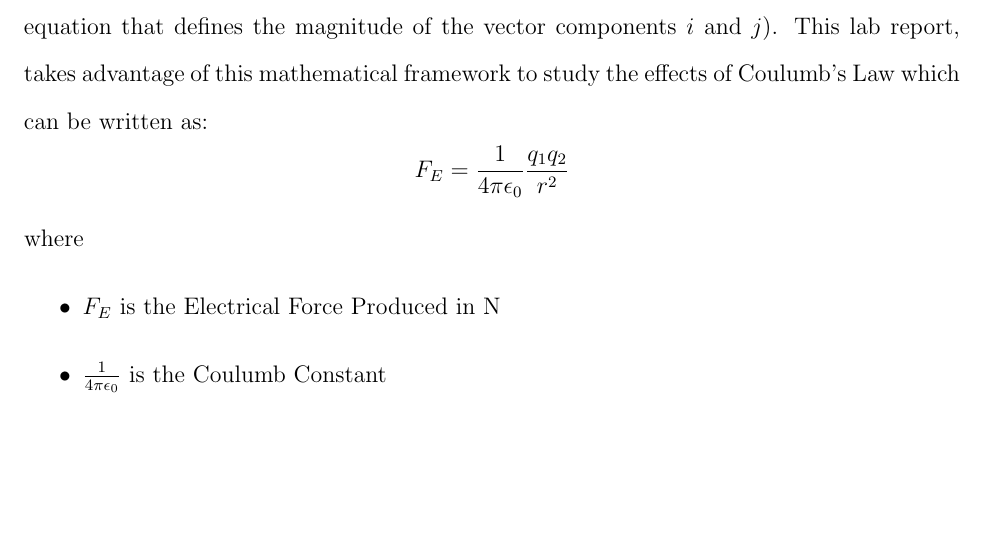
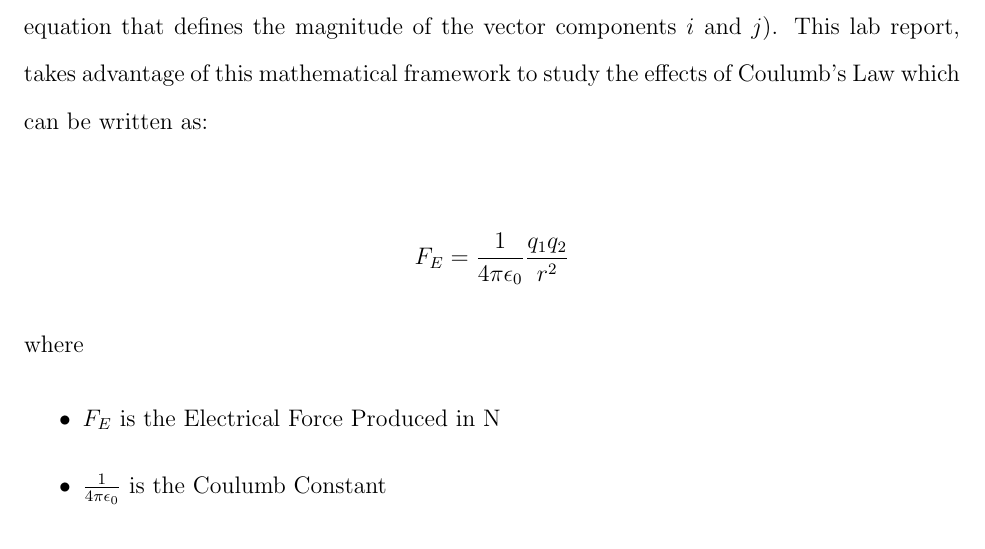
Before and after one commit to johnnyarojas-academic/phys-224-a, a LaTeX problem sheet (Assignments/Lab 8/Lab_Report/lab_report.tex): part of the page, cut so that both start at the same text, the shorter picture padded with empty space. Compiled offline with pdfLaTeX.

Commit message:
Continued Work on Lab 8

```diff
--- a/Assignments/Lab 8/Lab_Report/lab_report.tex
+++ b/Assignments/Lab 8/Lab_Report/lab_report.tex
@@ -34,7 +34,12 @@ be used to vizualize the effects of many simultaneous points in relation to an
 equation (That is an equation that defines the magnitude of the vector
 components $i$ and $j$). This lab report, takes advantage of this mathematical
 framework to study the effects of Coulumb's Law which can be written as:
-$$ F_E= \frac{1}{4\pi\epsilon_0} \frac{q_1q_2}{r^2}  $$ where
+
+\begin{align*}
+F_E= \frac{1}{4\pi\epsilon_0} \frac{q_1q_2}{r^2}
+\end{align*}
+where
+
 \begin{itemize}
   \item $F_E$ is the Electrical Force Produced in N
   \item $ \frac{1}{4\pi\epsilon_0} $ is the Coulumb Constant
```
Also changed, not shown: Assignments/Lab 8/Lab_Report/lab_report.pdf, 2 other files.
